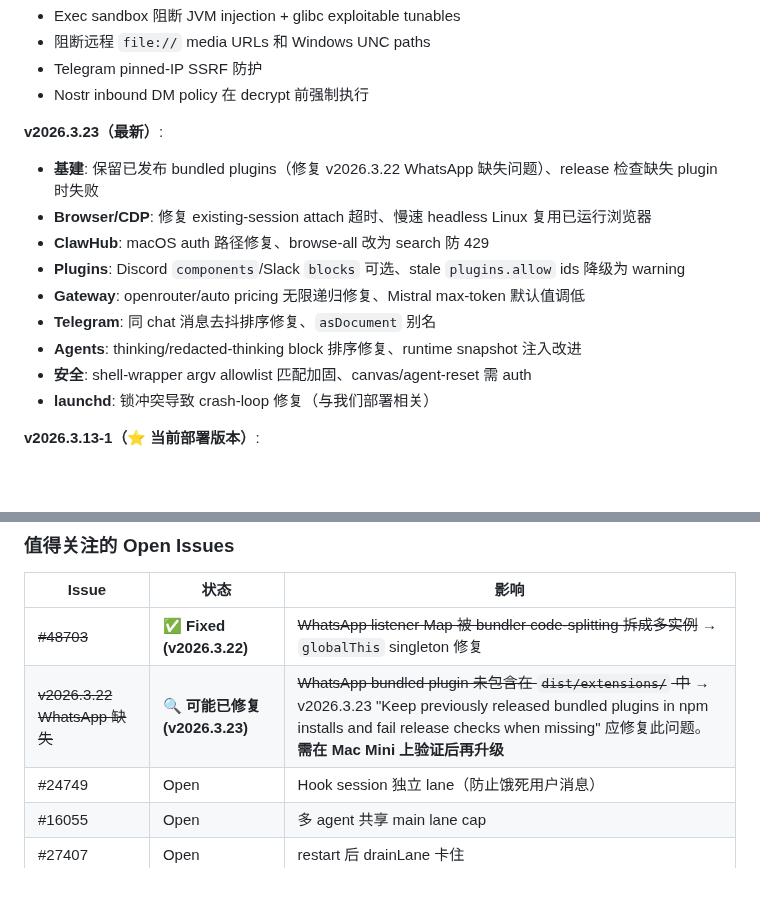
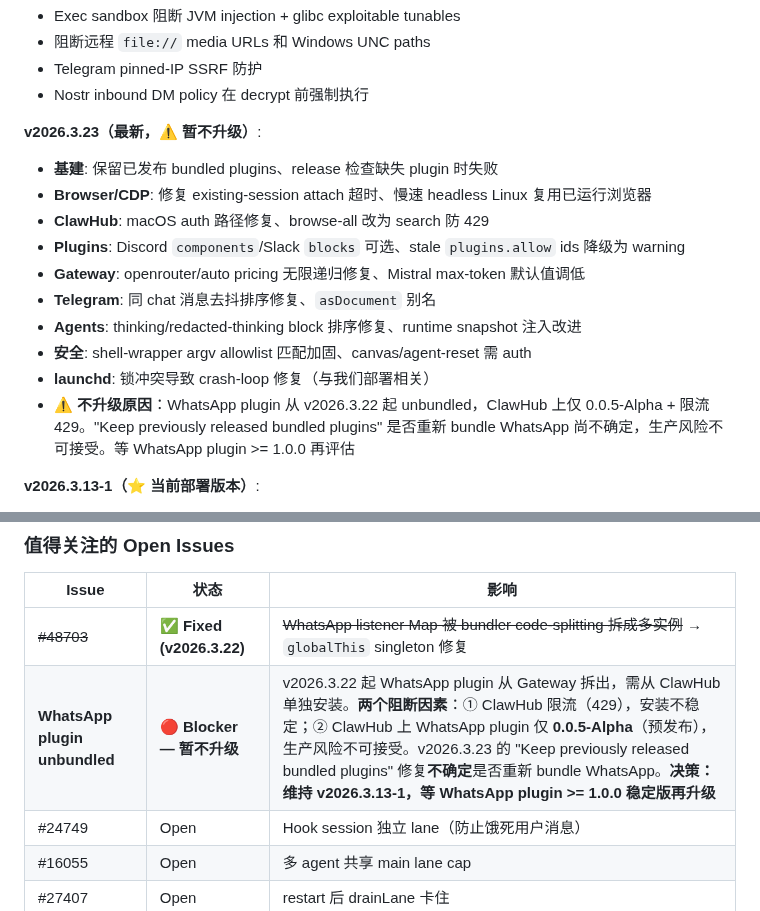
Before and after one commit to bisdom-cell/openclaw-model-bridge, a Markdown page: docs/openclaw_architecture.md, 2 parts joined by grey strips. Drawn GitHub-style; blank space fills up the shorter version.

```diff
--- a/docs/openclaw_architecture.md
+++ b/docs/openclaw_architecture.md
@@ -442,8 +442,8 @@ Health & 监控:
 - Telegram pinned-IP SSRF 防护
 - Nostr inbound DM policy 在 decrypt 前强制执行
 
-**v2026.3.23（最新）**:
-- **基建**: 保留已发布 bundled plugins（修复 v2026.3.22 WhatsApp 缺失问题）、release 检查缺失 plugin 时失败
+**v2026.3.23（最新，⚠️ 暂不升级）**:
+- **基建**: 保留已发布 bundled plugins、release 检查缺失 plugin 时失败
 - **Browser/CDP**: 修复 existing-session attach 超时、慢速 headless Linux 复用已运行浏览器
 - **ClawHub**: macOS auth 路径修复、browse-all 改为 search 防 429
 - **Plugins**: Discord `components`/Slack `blocks` 可选、stale `plugins.allow` ids 降级为 warning
@@ -452,6 +452,7 @@ Health & 监控:
 - **Agents**: thinking/redacted-thinking block 排序修复、runtime snapshot 注入改进
 - **安全**: shell-wrapper argv allowlist 匹配加固、canvas/agent-reset 需 auth
 - **launchd**: 锁冲突导致 crash-loop 修复（与我们部署相关）
+- ⚠️ **不升级原因**：WhatsApp plugin 从 v2026.3.22 起 unbundled，ClawHub 上仅 0.0.5-Alpha + 限流 429。"Keep previously released bundled plugins" 是否重新 bundle WhatsApp 尚不确定，生产风险不可接受。等 WhatsApp plugin >= 1.0.0 再评估
 
 **v2026.3.13-1（⭐ 当前部署版本）**:
 - **安全**: 配对码改为短效 bootstrap tokens、禁用 workspace 插件自动加载、防止 Docker token 泄露
@@ -477,7 +478,7 @@ Health & 监控:
 | Issue | 状态 | 影响 |
 |-------|------|------|
 | ~~#48703~~ | **✅ Fixed (v2026.3.22)** | ~~WhatsApp listener Map 被 bundler code-splitting 拆成多实例~~ → `globalThis` singleton 修复 |
-| ~~v2026.3.22 WhatsApp 缺失~~ | **🔍 可能已修复 (v2026.3.23)** | ~~WhatsApp bundled plugin 未包含在 `dist/extensions/` 中~~ → v2026.3.23 "Keep previously released bundled plugins in npm installs and fail release checks when missing" 应修复此问题。**需在 Mac Mini 上验证后再升级** |
+| **WhatsApp plugin unbundled** | **🔴 Blocker — 暂不升级** | v2026.3.22 起 WhatsApp plugin 从 Gateway 拆出，需从 ClawHub 单独安装。**两个阻断因素**：① ClawHub 限流（429），安装不稳定；② ClawHub 上 WhatsApp plugin 仅 **0.0.5-Alpha**（预发布），生产风险不可接受。v2026.3.23 的 "Keep previously released bundled plugins" 修复**不确定**是否重新 bundle WhatsApp。**决策：维持 v2026.3.13-1，等 WhatsApp plugin >= 1.0.0 稳定版再升级** |
 | #24749 | Open | Hook session 独立 lane（防止饿死用户消息） |
 | #16055 | Open | 多 agent 共享 main lane cap |
 | #27407 | Open | restart 后 drainLane 卡住 |
```
Also changed, not shown: CLAUDE.md (+3 -2 lines), docs/config.md (+1 -1 lines).
